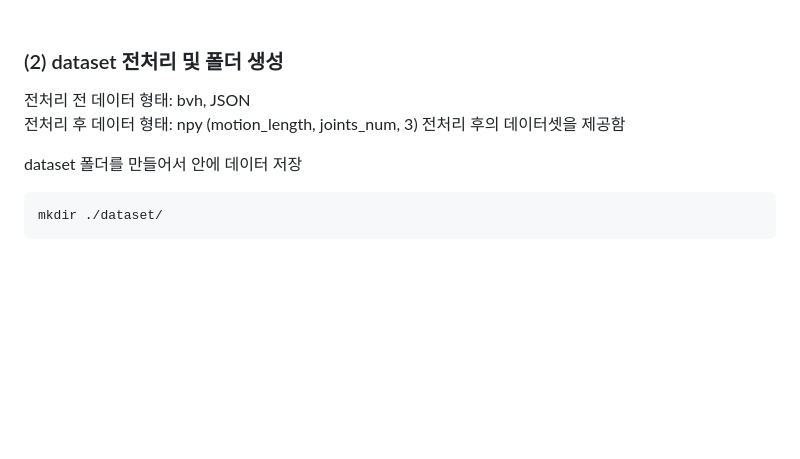
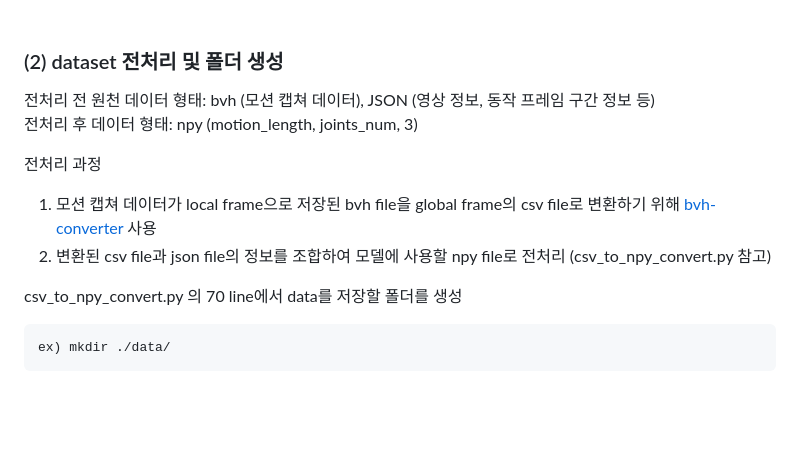
Before and after one commit to CSID-DGU/NIA-MoCap-2, a Markdown page: README.md, the part around the change. Rendered like a GitHub page; blank space fills up the shorter version.

````diff
--- a/README.md
+++ b/README.md
@@ -65,13 +65,16 @@ Arms: [9, 13, 16, 18, 20, 22], [9, 14, 17, 19, 21, 23]
 
 ### (2) dataset 전처리 및 폴더 생성
 
-전처리 전 데이터 형태: bvh, JSON <br/>
+전처리 전 원천 데이터 형태: bvh (모션 캡쳐 데이터), JSON (영상 정보, 동작 프레임 구간 정보 등)<br/>
 전처리 후 데이터 형태: npy (motion_length, joints_num, 3)
-전처리 후의 데이터셋을 제공함
 
-dataset 폴더를 만들어서 안에 데이터 저장
+전처리 과정
+1. 모션 캡쳐 데이터가 local frame으로 저장된 bvh file을 global frame의 csv file로 변환하기 위해 [bvh-converter](https://github.com/tekulvw/bvh-converter) 사용
+2. 변환된 csv file과 json file의 정보를 조합하여 모델에 사용할 npy file로 전처리 (csv_to_npy_convert.py 참고)
+
+csv_to_npy_convert.py 의 70 line에서 data를 저장할 폴더를 생성
 ```
-mkdir ./dataset/
+ex) mkdir ./data/
 ```
 
 <br/><br/>
````
